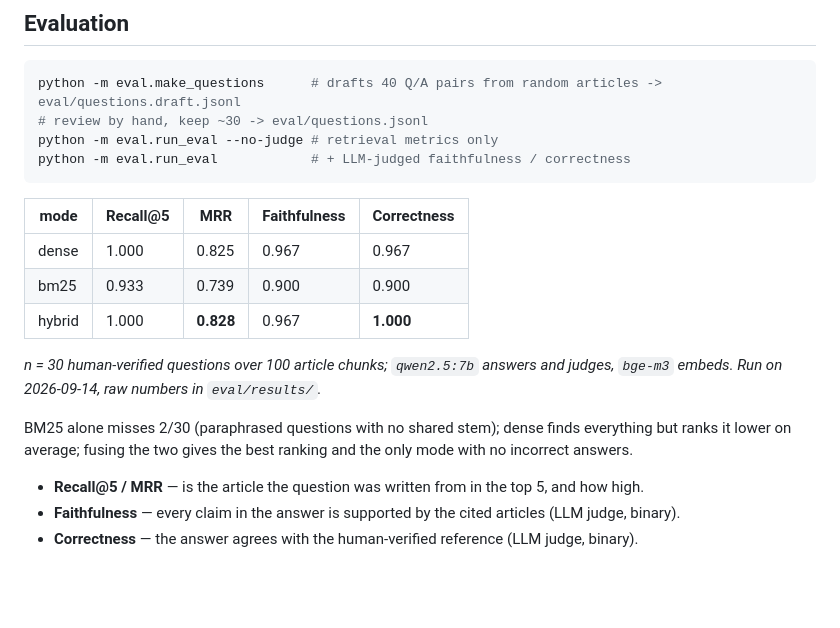
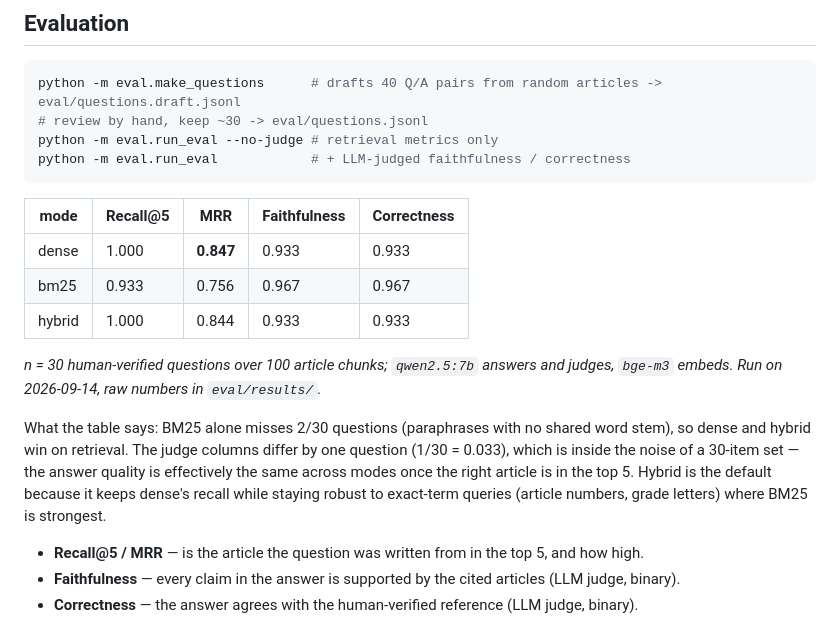
Before and after one commit to EgeGurtunca/bau-mevzuat-rag, a Markdown page: README.md, the part around the change. Drawn GitHub-style; blank space fills up the shorter version.

Commit message:
docs: eval table after corpus fix, note judge noise at n=30

```diff
--- a/README.md
+++ b/README.md
@@ -75,15 +75,18 @@ python -m eval.run_eval            # + LLM-judged faithfulness / correctness
 
 | mode | Recall@5 | MRR | Faithfulness | Correctness |
 |---|---|---|---|---|
-| dense | 1.000 | 0.825 | 0.967 | 0.967 |
-| bm25 | 0.933 | 0.739 | 0.900 | 0.900 |
-| hybrid | 1.000 | **0.828** | 0.967 | **1.000** |
+| dense | 1.000 | **0.847** | 0.933 | 0.933 |
+| bm25 | 0.933 | 0.756 | 0.967 | 0.967 |
+| hybrid | 1.000 | 0.844 | 0.933 | 0.933 |
 
 _n = 30 human-verified questions over 100 article chunks; `qwen2.5:7b` answers and judges, `bge-m3` embeds.
 Run on 2026-09-14, raw numbers in `eval/results/`._
 
-BM25 alone misses 2/30 (paraphrased questions with no shared stem); dense finds everything but ranks it
-lower on average; fusing the two gives the best ranking and the only mode with no incorrect answers.
+What the table says: BM25 alone misses 2/30 questions (paraphrases with no shared word stem), so dense and
+hybrid win on retrieval. The judge columns differ by one question (1/30 = 0.033), which is inside the noise of
+a 30-item set — the answer quality is effectively the same across modes once the right article is in the top 5.
+Hybrid is the default because it keeps dense's recall while staying robust to exact-term queries (article
+numbers, grade letters) where BM25 is strongest.
 
 - **Recall@5 / MRR** — is the article the question was written from in the top 5, and how high.
 - **Faithfulness** — every claim in the answer is supported by the cited articles (LLM judge, binary).
```
